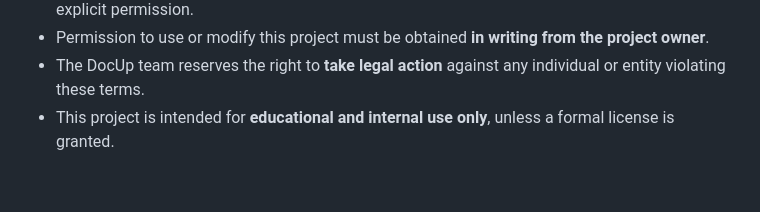
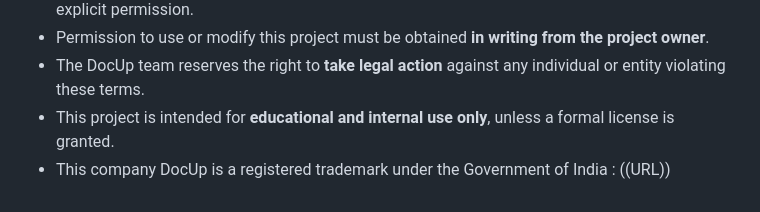
Before and after one commit to ssutopia2050-hub/DocUp, a Markdown page: README.md, the part around the change. Rendered like a GitHub page.

```diff
--- a/README.md
+++ b/README.md
@@ -114,3 +114,4 @@ Any violation may result in **legal action** to the fullest extent of the law.
 - Permission to use or modify this project must be obtained **in writing from the project owner**.
 - The DocUp team reserves the right to **take legal action** against any individual or entity violating these terms.
 - This project is intended for **educational and internal use only**, unless a formal license is granted.
+- This company DocUp is a registered trademark under the Government of India  : ((URL))
```
